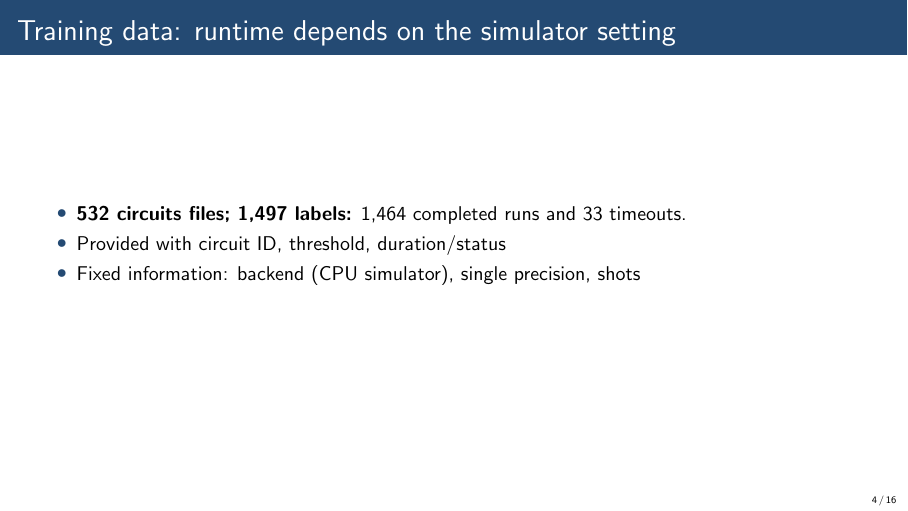
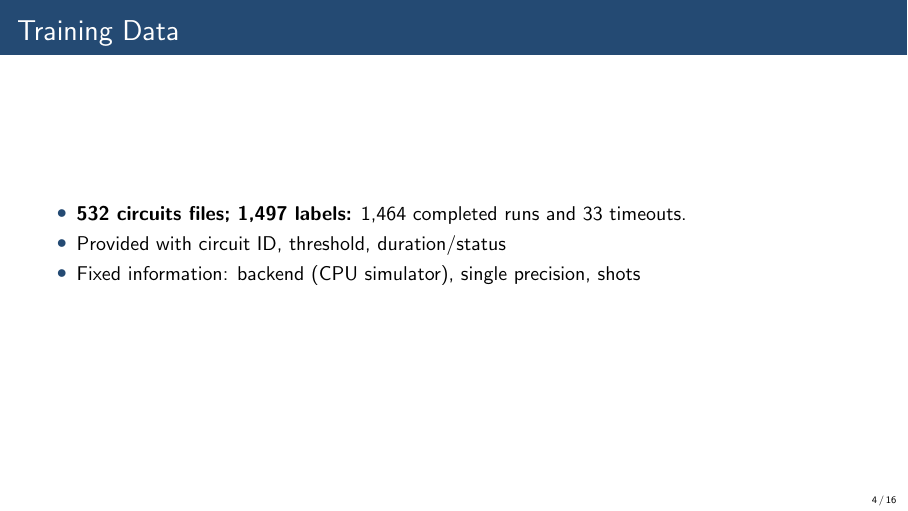
Before and after one commit to anabasisgo/quantathonv3, LaTeX slides (presentation/final_presentation.tex): page 4 of 16. Compiled offline with pdfLaTeX; a LaTeX package or settings file that is missing is left out.

Commit message:
fix: rename title

```diff
--- a/presentation/final_presentation.tex
+++ b/presentation/final_presentation.tex
@@ -78,7 +78,7 @@ Good estimation can lead to fewer failed jobs, better completion-time estimates,
 \smallskip
 \end{frame}
 
-\begin{frame}{Training data: runtime depends on the simulator setting}
+\begin{frame}{Training Data}
 \centering
 % \includegraphics[width=.87\textwidth,height=4.45cm,keepaspectratio]{runtime-distribution.pdf}
 \begin{itemize}
```
